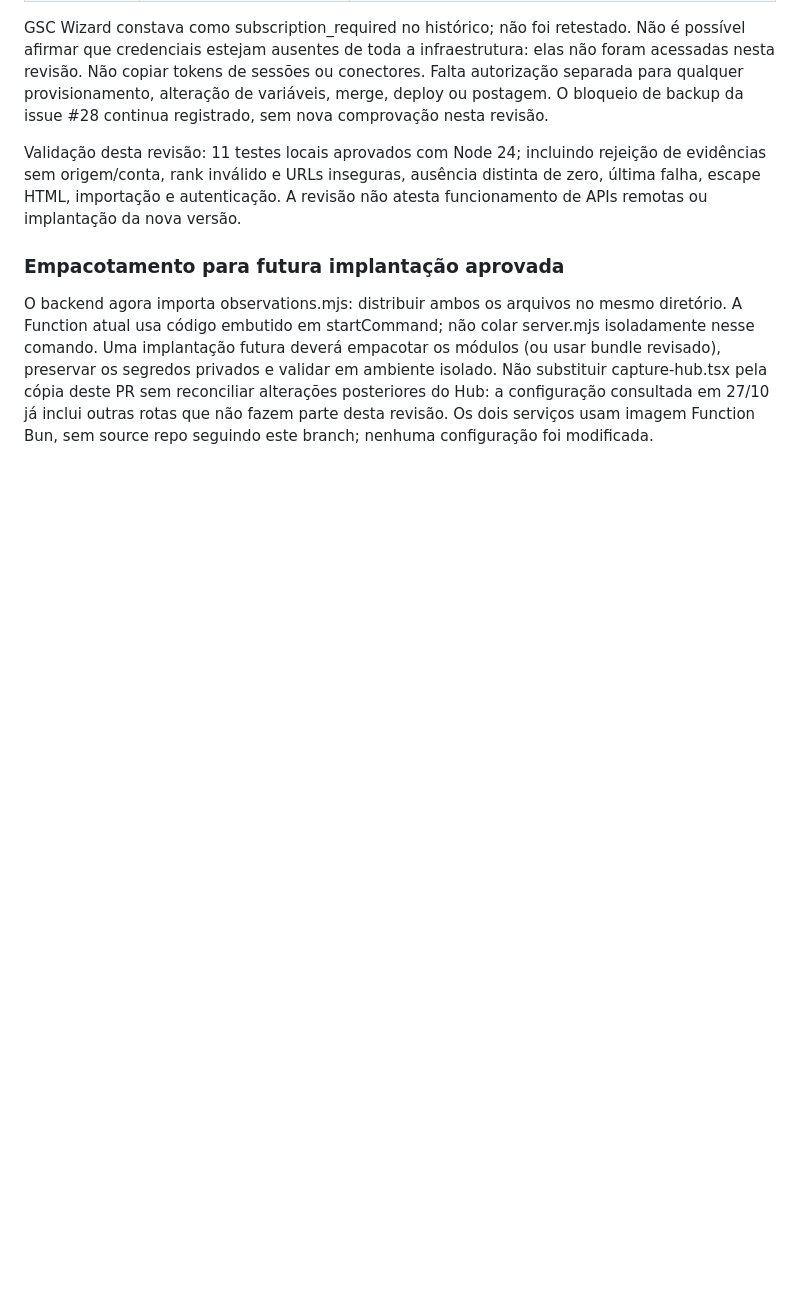
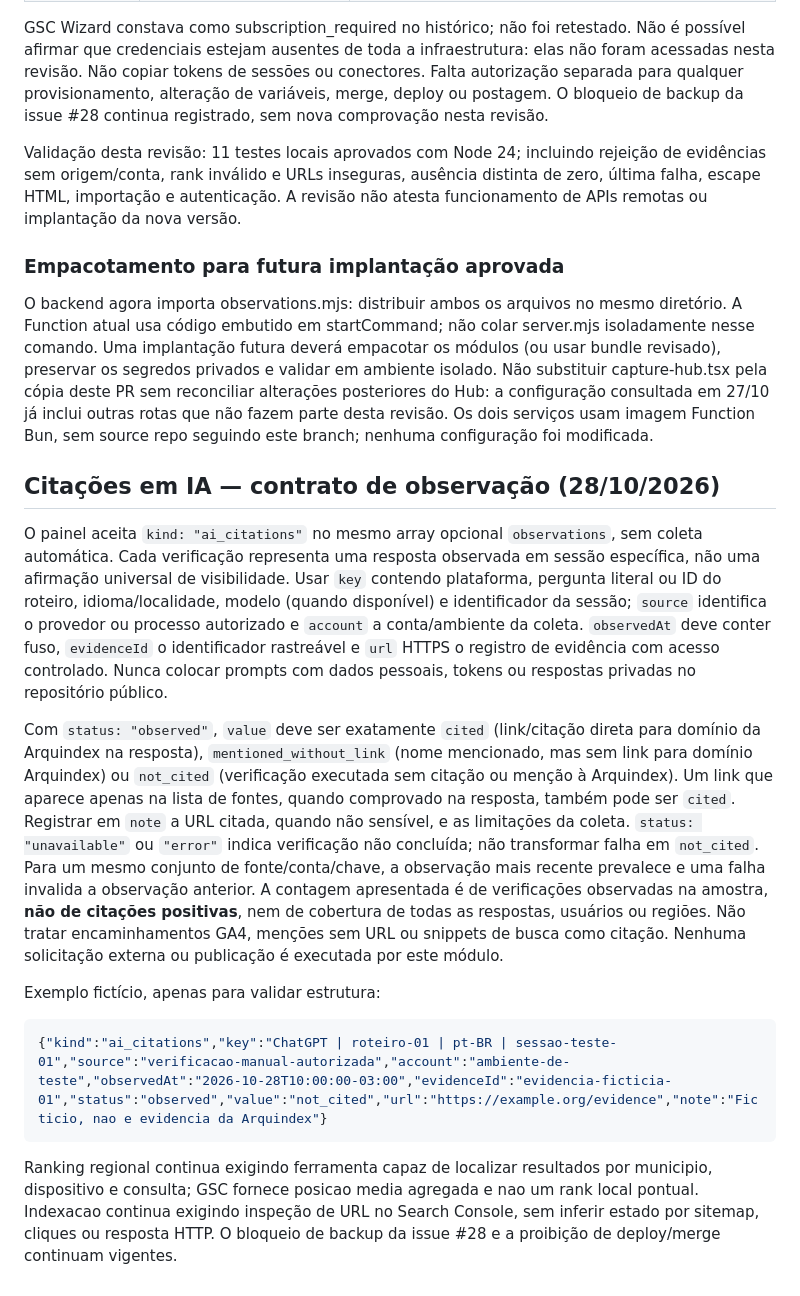
Before and after one commit to arxazure/arquindex, a Markdown page: top10-google/README.md, the part around the change. Rendered like a GitHub page; blank space fills up the shorter version.

Commit message:
Top10: registrar citacoes de IA como observacoes verificaveis sem simular metricas

````diff
--- a/top10-google/README.md
+++ b/top10-google/README.md
@@ -80,3 +80,17 @@ Validação desta revisão: 11 testes locais aprovados com Node 24; incluindo re
 ### Empacotamento para futura implantação aprovada
 
 O backend agora importa observations.mjs: distribuir ambos os arquivos no mesmo diretório. A Function atual usa código embutido em startCommand; não colar server.mjs isoladamente nesse comando. Uma implantação futura deverá empacotar os módulos (ou usar bundle revisado), preservar os segredos privados e validar em ambiente isolado. Não substituir capture-hub.tsx pela cópia deste PR sem reconciliar alterações posteriores do Hub: a configuração consultada em 27/10 já inclui outras rotas que não fazem parte desta revisão. Os dois serviços usam imagem Function Bun, sem source repo seguindo este branch; nenhuma configuração foi modificada.
+
+## Citações em IA — contrato de observação (28/10/2026)
+
+O painel aceita `kind: "ai_citations"` no mesmo array opcional `observations`, sem coleta automática. Cada verificação representa uma resposta observada em sessão específica, não uma afirmação universal de visibilidade. Usar `key` contendo plataforma, pergunta literal ou ID do roteiro, idioma/localidade, modelo (quando disponível) e identificador da sessão; `source` identifica o provedor ou processo autorizado e `account` a conta/ambiente da coleta. `observedAt` deve conter fuso, `evidenceId` o identificador rastreável e `url` HTTPS o registro de evidência com acesso controlado. Nunca colocar prompts com dados pessoais, tokens ou respostas privadas no repositório público.
+
+Com `status: "observed"`, `value` deve ser exatamente `cited` (link/citação direta para domínio da Arquindex na resposta), `mentioned_without_link` (nome mencionado, mas sem link para domínio Arquindex) ou `not_cited` (verificação executada sem citação ou menção à Arquindex). Um link que aparece apenas na lista de fontes, quando comprovado na resposta, também pode ser `cited`. Registrar em `note` a URL citada, quando não sensível, e as limitações da coleta. `status: "unavailable"` ou `"error"` indica verificação não concluída; não transformar falha em `not_cited`. Para um mesmo conjunto de fonte/conta/chave, a observação mais recente prevalece e uma falha invalida a observação anterior. A contagem apresentada é de verificações observadas na amostra, **não de citações positivas**, nem de cobertura de todas as respostas, usuários ou regiões. Não tratar encaminhamentos GA4, menções sem URL ou snippets de busca como citação. Nenhuma solicitação externa ou publicação é executada por este módulo.
+
+Exemplo fictício, apenas para validar estrutura:
+
+```json
+{"kind":"ai_citations","key":"ChatGPT | roteiro-01 | pt-BR | sessao-teste-01","source":"verificacao-manual-autorizada","account":"ambiente-de-teste","observedAt":"2026-10-28T10:00:00-03:00","evidenceId":"evidencia-ficticia-01","status":"observed","value":"not_cited","url":"https://example.org/evidence","note":"Ficticio, nao e evidencia da Arquindex"}
+```
+
+Ranking regional continua exigindo ferramenta capaz de localizar resultados por municipio, dispositivo e consulta; GSC fornece posicao media agregada e nao um rank local pontual. Indexacao continua exigindo inspeção de URL no Search Console, sem inferir estado por sitemap, cliques ou resposta HTTP. O bloqueio de backup da issue #28 e a proibição de deploy/merge continuam vigentes.
````
